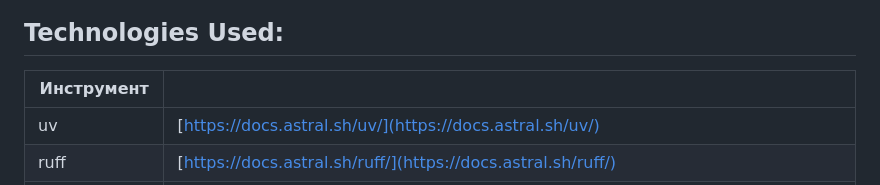
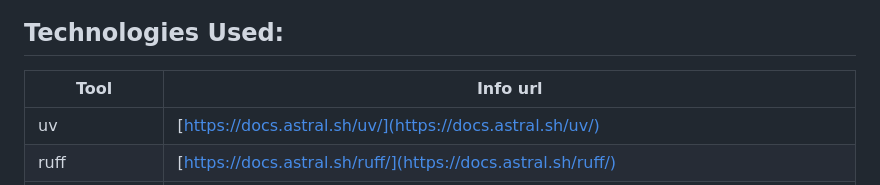
Before and after one commit to fomineandrei/python-project-83, a Markdown page: README.md, the part around the change. Drawn GitHub-style.

```diff
--- a/README.md
+++ b/README.md
@@ -7,7 +7,7 @@
 ### This app analyzes the main headers of website home pages.
 
 ## Technologies Used:
-| Инструмент    |                                                                                |
+| Tool          |                          Info url                                             |
 |---------------|-------------------------------------------------------------------------------|
 | uv            | [https://docs.astral.sh/uv/](https://docs.astral.sh/uv/)                      |
 | ruff          | [https://docs.astral.sh/ruff/](https://docs.astral.sh/ruff/)                                |
```
